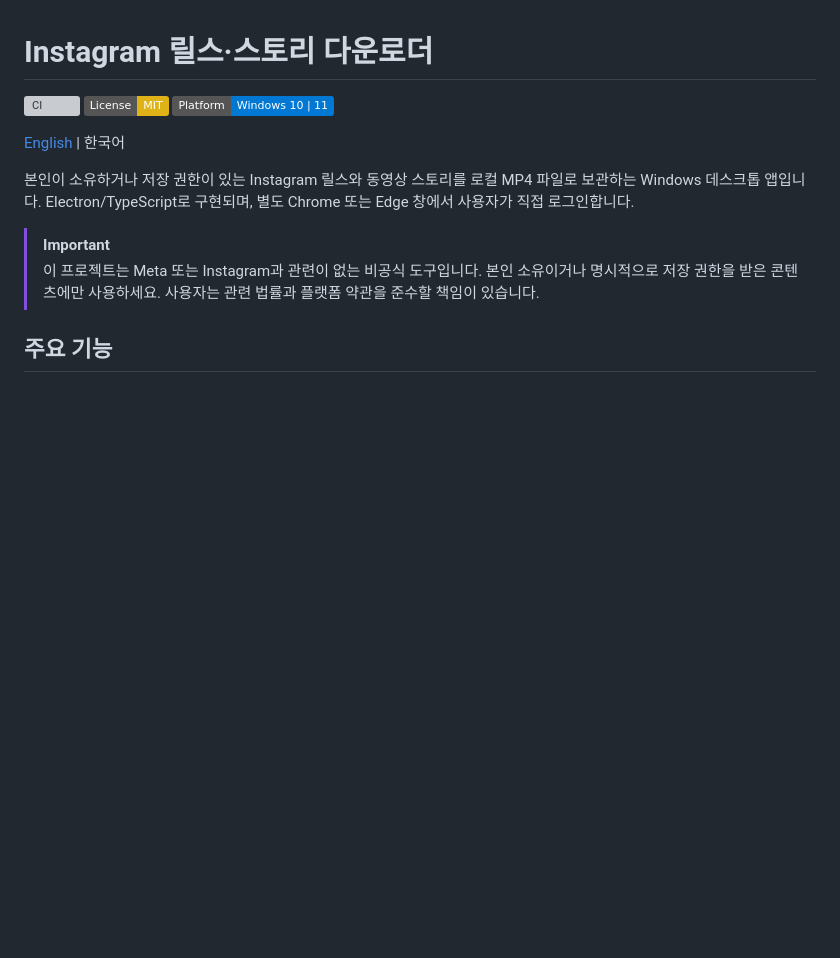
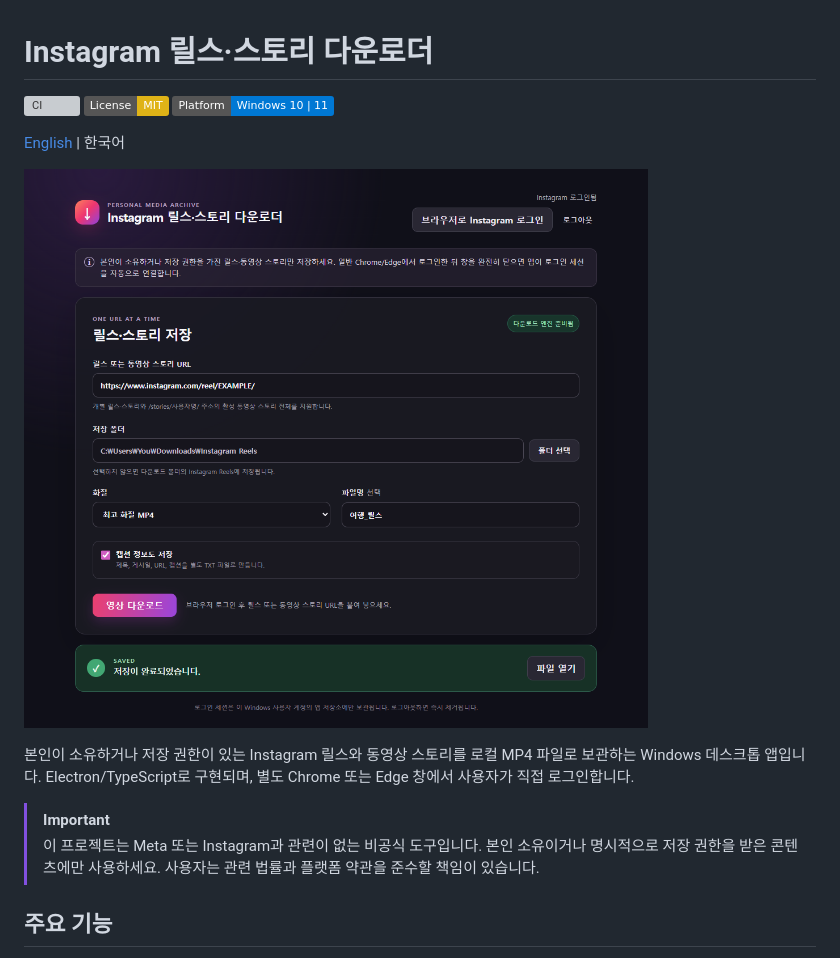
Before and after one commit to ShootDoRi/instagram-reels-downloader, a Markdown page: README.md, the part around the change. GitHub-like rendering; pictures changed too: docs/assets/app-overview.png (added); badges without logos; blank space fills up the shorter version; grey boxes are pictures that could not be loaded.

```diff
--- a/README.md
+++ b/README.md
@@ -5,6 +5,8 @@
 [![Platform: Windows](https://img.shields.io/badge/Platform-Windows%2010%20%7C%2011-0078D4.svg)](#시스템-요구사항)
 
 [English](README.en.md) | 한국어
+
+![Instagram 릴스·스토리 다운로더 앱 화면](docs/assets/app-overview.png)
 
 본인이 소유하거나 저장 권한이 있는 Instagram 릴스와 동영상 스토리를
 로컬 MP4 파일로 보관하는 Windows 데스크톱 앱입니다. Electron/TypeScript로
```
Also changed, not shown: README.en.md (+2 -0 lines).
